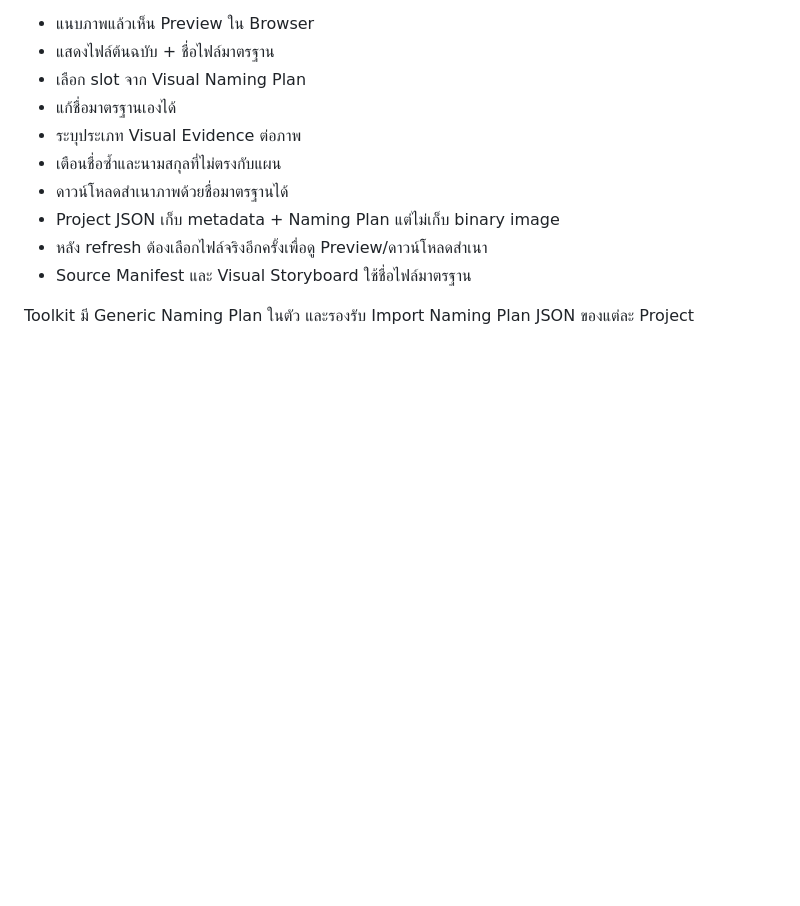
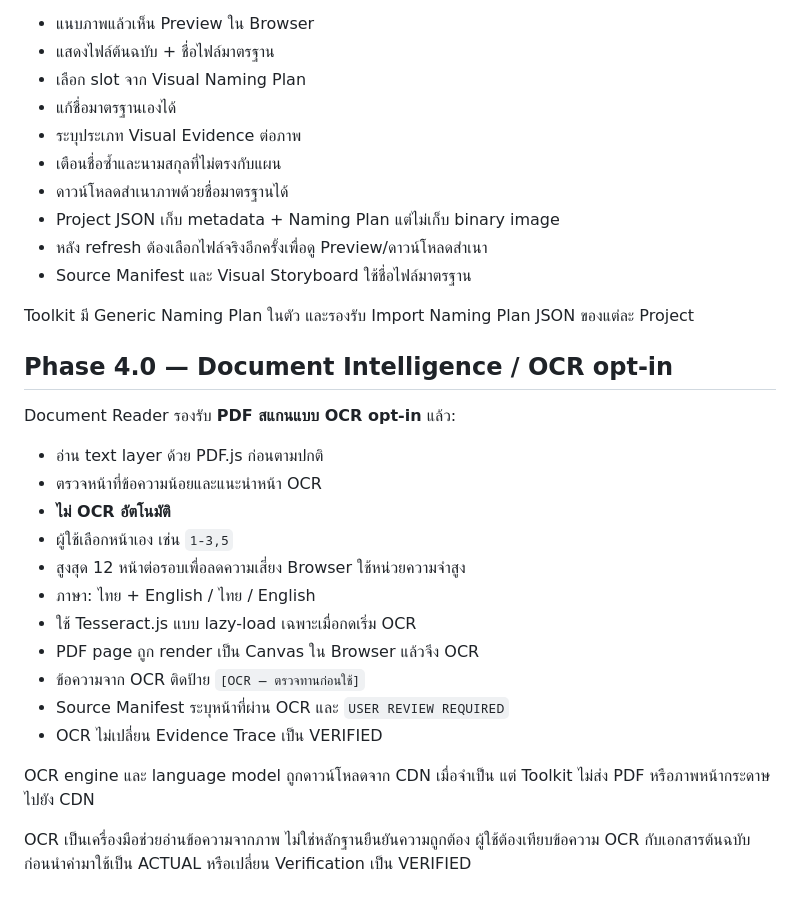
Before and after one commit to infobwd/pa-notebooklm-presentation-toolkit, a Markdown page: web/README.md, the part around the change. GitHub-like rendering; blank space fills up the shorter version.

Commit message:
docs(web): document Phase 4 opt-in OCR

```diff
--- a/web/README.md
+++ b/web/README.md
@@ -181,3 +181,24 @@ STEP 6 ปรับเป็น Visual Organizer:
 - Source Manifest และ Visual Storyboard ใช้ชื่อไฟล์มาตรฐาน
 
 Toolkit มี Generic Naming Plan ในตัว และรองรับ Import Naming Plan JSON ของแต่ละ Project
+
+
+## Phase 4.0 — Document Intelligence / OCR opt-in
+
+Document Reader รองรับ **PDF สแกนแบบ OCR opt-in** แล้ว:
+
+- อ่าน text layer ด้วย PDF.js ก่อนตามปกติ
+- ตรวจหน้าที่ข้อความน้อยและแนะนำหน้า OCR
+- **ไม่ OCR อัตโนมัติ**
+- ผู้ใช้เลือกหน้าเอง เช่น `1-3,5`
+- สูงสุด 12 หน้าต่อรอบเพื่อลดความเสี่ยง Browser ใช้หน่วยความจำสูง
+- ภาษา: ไทย + English / ไทย / English
+- ใช้ Tesseract.js แบบ lazy-load เฉพาะเมื่อกดเริ่ม OCR
+- PDF page ถูก render เป็น Canvas ใน Browser แล้วจึง OCR
+- ข้อความจาก OCR ติดป้าย `[OCR — ตรวจทานก่อนใช้]`
+- Source Manifest ระบุหน้าที่ผ่าน OCR และ `USER REVIEW REQUIRED`
+- OCR ไม่เปลี่ยน Evidence Trace เป็น VERIFIED
+
+OCR engine และ language model ถูกดาวน์โหลดจาก CDN เมื่อจำเป็น แต่ Toolkit ไม่ส่ง PDF หรือภาพหน้ากระดาษไปยัง CDN
+
+OCR เป็นเครื่องมือช่วยอ่านข้อความจากภาพ ไม่ใช่หลักฐานยืนยันความถูกต้อง ผู้ใช้ต้องเทียบข้อความ OCR กับเอกสารต้นฉบับก่อนนำค่ามาใช้เป็น ACTUAL หรือเปลี่ยน Verification เป็น VERIFIED
```
